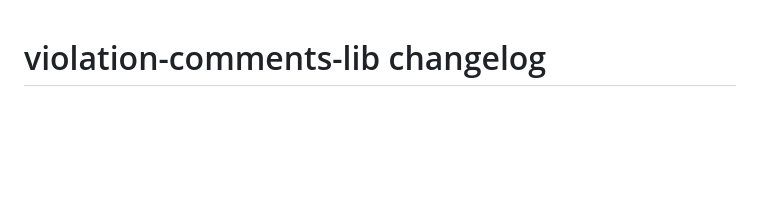
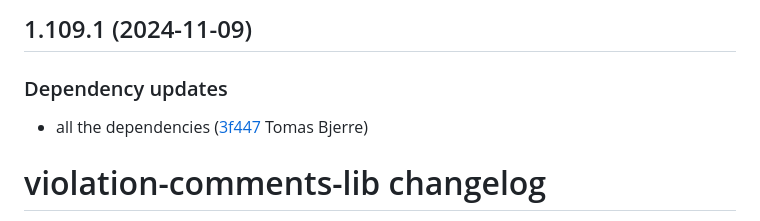
Before and after one commit to tomasbjerre/violation-comments-lib, a Markdown page: CHANGELOG.md, the part around the change. Drawn GitHub-style; blank space fills up the shorter version.

Commit message:
chore(release): Updating changelog with 1.109.1 [GRADLE SCRIPT]

```diff
--- a/CHANGELOG.md
+++ b/CHANGELOG.md
@@ -1,3 +1,8 @@
+## 1.109.1 (2024-11-09)
+
+### Dependency updates
+
+- all the dependencies ([3f447](https://github.com/tomasbjerre/violation-comments-lib/commit/3f4479891152ac6) Tomas Bjerre)
 # violation-comments-lib changelog
 
 Changelog of violation-comments-lib.
```
